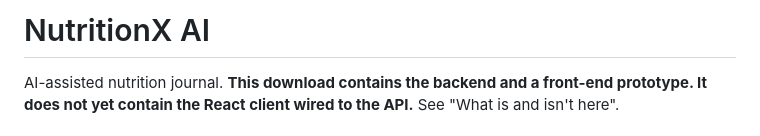
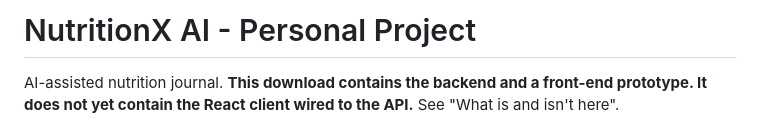
Before and after one commit to RachakondaGagan/Nutrition-AI, a Markdown page: README.md, the part around the change. Drawn GitHub-style.

```diff
--- a/README.md
+++ b/README.md
@@ -1,4 +1,4 @@
-# NutritionX AI
+# NutritionX AI - Personal Project
 
 AI-assisted nutrition journal. **This download contains the backend and a front-end prototype. It does not yet contain the React client wired to the API.** See "What is and isn't here".
 
```
